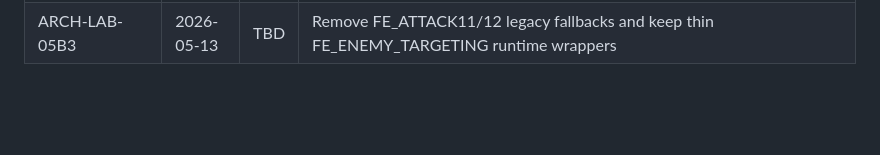
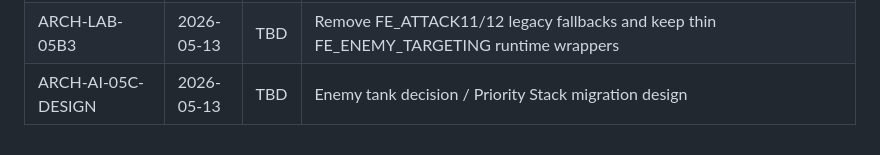
Before and after one commit to ratoker-jpg/four-elements-next, a Markdown page: docs/patches/INDEX.md, the part around the change. GitHub-like rendering; blank space fills up the shorter version.

Commit message:
ARCH-AI-05C-DESIGN: update patch index

```diff
--- a/docs/patches/INDEX.md
+++ b/docs/patches/INDEX.md
@@ -75,3 +75,4 @@
 | ARCH-LAB-05B | 2026-05-13 | #86 | Enemy targeting contract + pure decision functions — ATTACK_TARGET_SOURCES, ATTACK_DECISION_RESULTS, ATTACK_DELAY_REASONS, ATTACK12_DEFAULTS, chooseIntelTarget, evaluateAttackDecision, factories, validators |
 | ARCH-LAB-05B2 | 2026-05-13 | TBD | Wire FE_ATTACK11ChooseIntelTarget and FE_ATTACK12EvaluateAttackDecision to FE_ENEMY_TARGETING with legacy fallbacks preserved |
 | ARCH-LAB-05B3 | 2026-05-13 | TBD | Remove FE_ATTACK11/12 legacy fallbacks and keep thin FE_ENEMY_TARGETING runtime wrappers |
+| ARCH-AI-05C-DESIGN | 2026-05-13 | TBD | Enemy tank decision / Priority Stack migration design |
```
